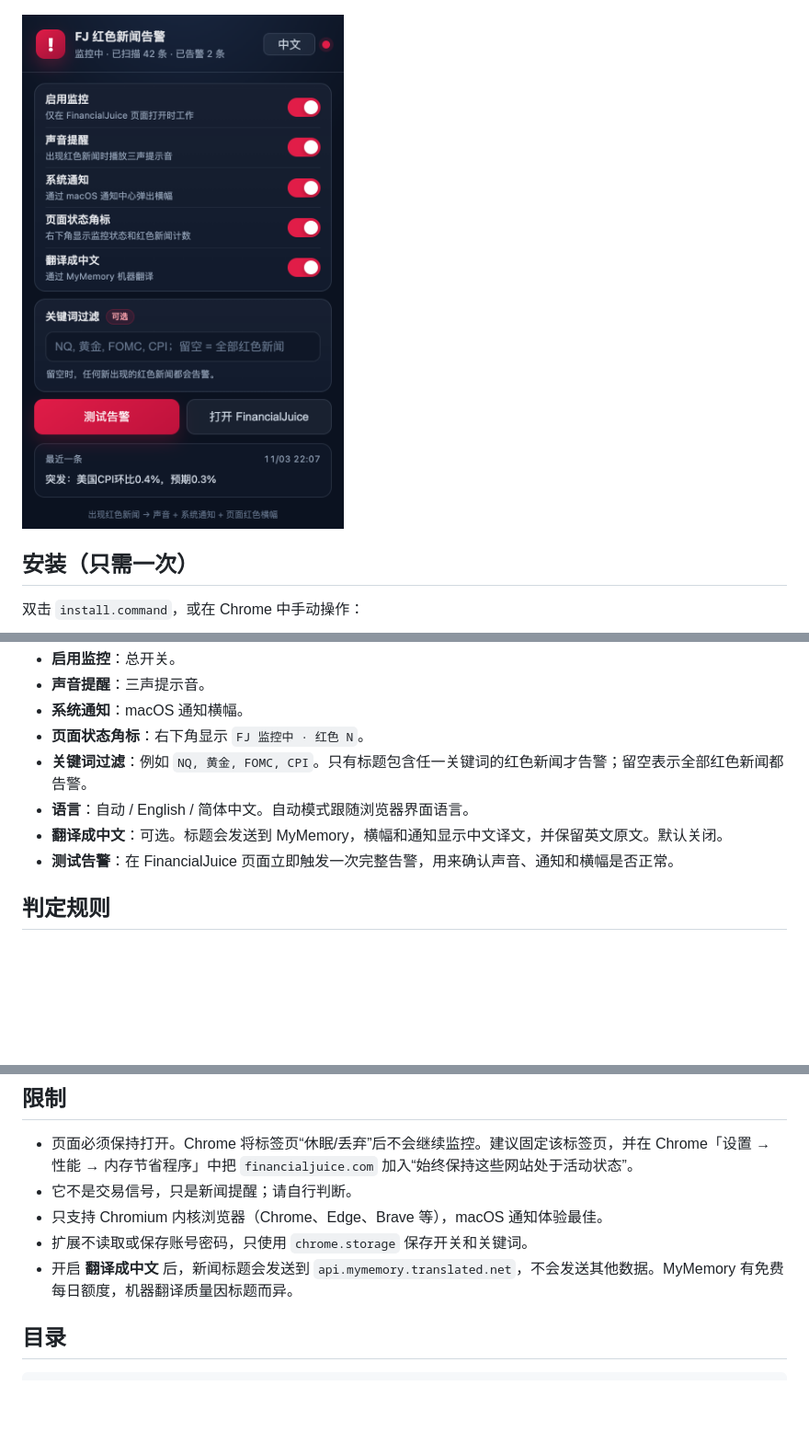
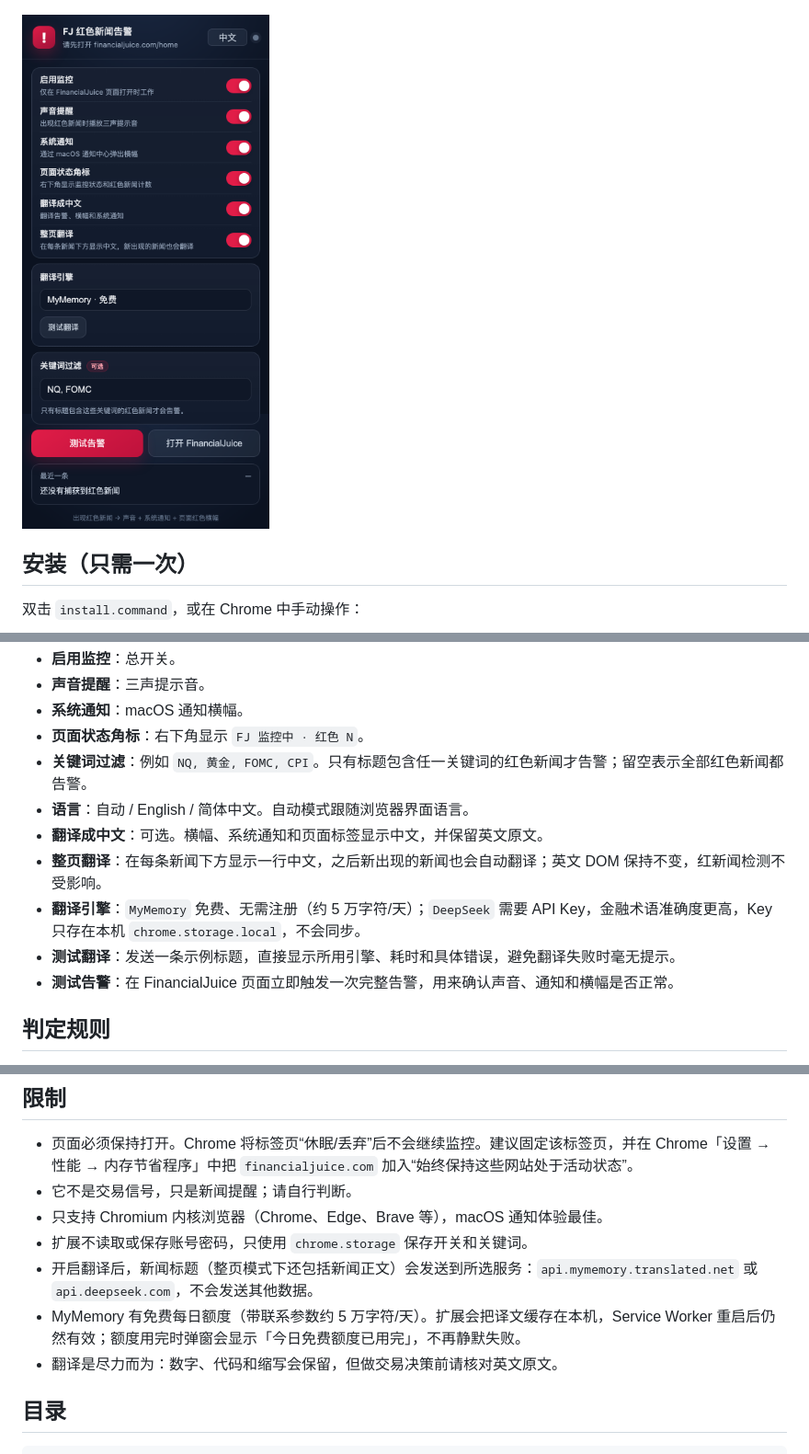
Before and after one commit to Andrea01100011/financialjuice-red-news-alert, a Markdown page: README.zh-CN.md, 3 parts joined by grey strips. Shown at 92% size. Rendered like a GitHub page; pictures changed too: docs/popup-zh.png; blank space fills up the shorter version.

```diff
--- a/README.zh-CN.md
+++ b/README.zh-CN.md
@@ -43,7 +43,10 @@
 - **页面状态角标**：右下角显示 `FJ 监控中 · 红色 N`。
 - **关键词过滤**：例如 `NQ, 黄金, FOMC, CPI`。只有标题包含任一关键词的红色新闻才告警；留空表示全部红色新闻都告警。
 - **语言**：自动 / English / 简体中文。自动模式跟随浏览器界面语言。
-- **翻译成中文**：可选。标题会发送到 MyMemory，横幅和通知显示中文译文，并保留英文原文。默认关闭。
+- **翻译成中文**：可选。横幅、系统通知和页面标签显示中文，并保留英文原文。
+- **整页翻译**：在每条新闻下方显示一行中文，之后新出现的新闻也会自动翻译；英文 DOM 保持不变，红新闻检测不受影响。
+- **翻译引擎**：`MyMemory` 免费、无需注册（约 5 万字符/天）；`DeepSeek` 需要 API Key，金融术语准确度更高，Key 只存在本机 `chrome.storage.local`，不会同步。
+- **测试翻译**：发送一条示例标题，直接显示所用引擎、耗时和具体错误，避免翻译失败时毫无提示。
 - **测试告警**：在 FinancialJuice 页面立即触发一次完整告警，用来确认声音、通知和横幅是否正常。
 
 ## 判定规则
@@ -82,7 +85,9 @@ FinancialJuice 把突发新闻渲染成：
 - 它不是交易信号，只是新闻提醒；请自行判断。
 - 只支持 Chromium 内核浏览器（Chrome、Edge、Brave 等），macOS 通知体验最佳。
 - 扩展不读取或保存账号密码，只使用 `chrome.storage` 保存开关和关键词。
-- 开启 **翻译成中文** 后，新闻标题会发送到 `api.mymemory.translated.net`，不会发送其他数据。MyMemory 有免费每日额度，机器翻译质量因标题而异。
+- 开启翻译后，新闻标题（整页模式下还包括新闻正文）会发送到所选服务：`api.mymemory.translated.net` 或 `api.deepseek.com`，不会发送其他数据。
+- MyMemory 有免费每日额度（带联系参数约 5 万字符/天）。扩展会把译文缓存在本机，Service Worker 重启后仍然有效；额度用完时弹窗会显示「今日免费额度已用完」，不再静默失败。
+- 翻译是尽力而为：数字、代码和缩写会保留，但做交易决策前请核对英文原文。
 
 ## 目录
 
```
Also changed, not shown: other parts of README.zh-CN.md (+1 -1 lines), README.md (+9 -3 lines), docs/popup-en.png, 13 other files.
